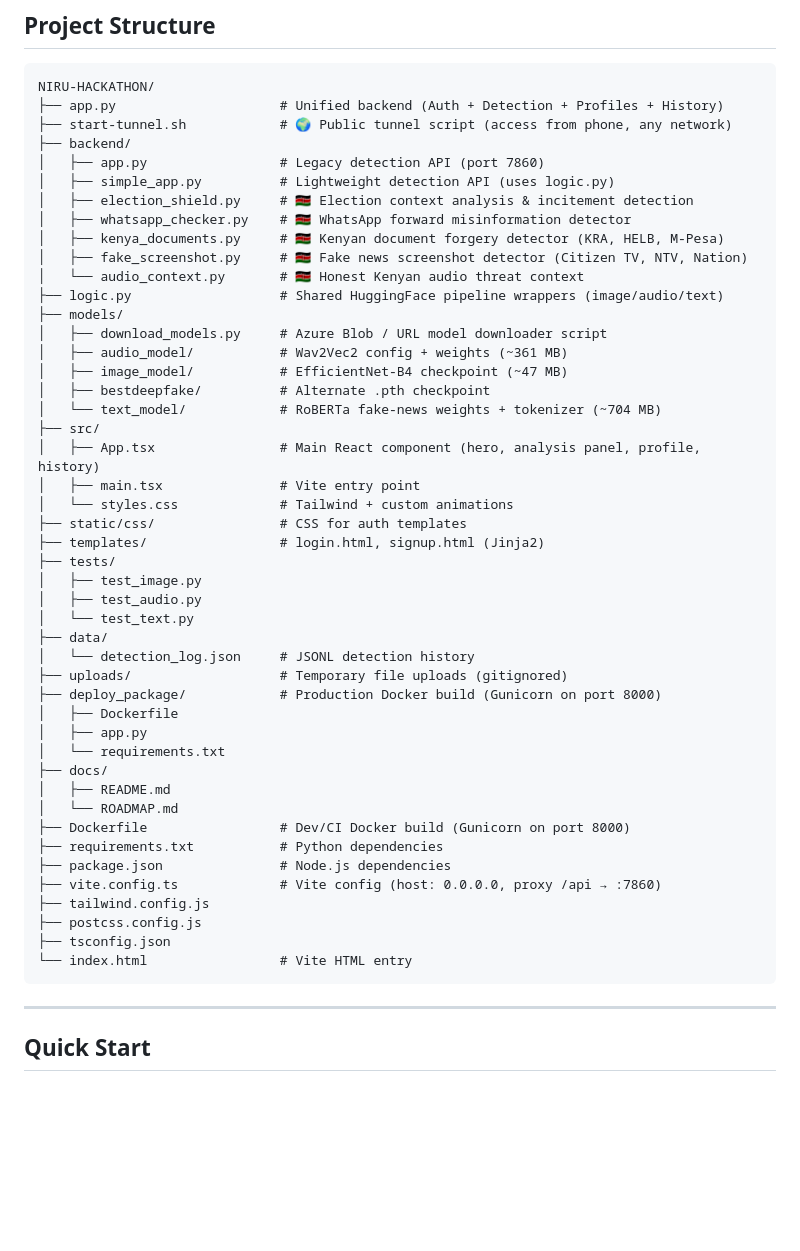
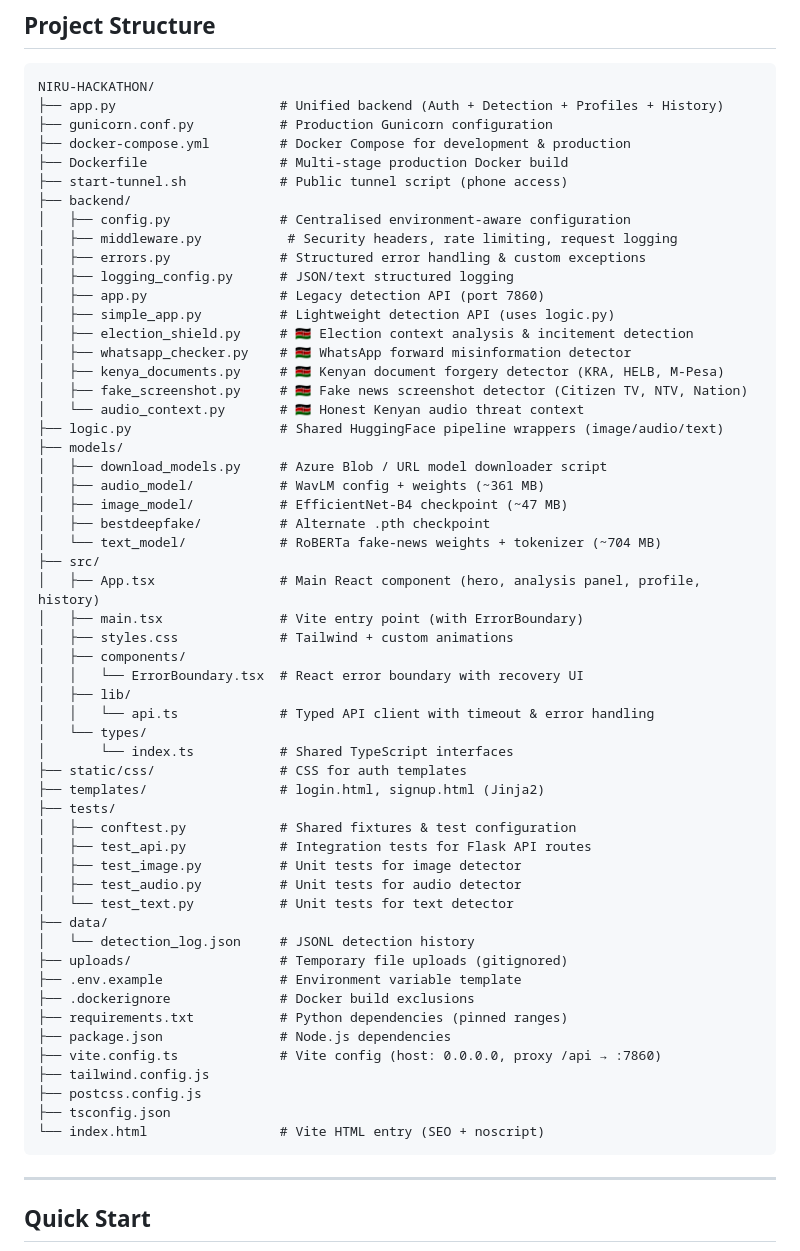
Before and after one commit to Vicmuratha/NIRU-HACKATHON, a Markdown page: README.md, the part around one of its changes. Rendered like a GitHub page; blank space fills up the shorter version.

````diff
--- a/README.md
+++ b/README.md
@@ -135,8 +135,15 @@ brew install ffmpeg
 ```
 NIRU-HACKATHON/
 ├── app.py                     # Unified backend (Auth + Detection + Profiles + History)
-├── start-tunnel.sh            # 🌍 Public tunnel script (access from phone, any network)
+├── gunicorn.conf.py           # Production Gunicorn configuration
+├── docker-compose.yml         # Docker Compose for development & production
+├── Dockerfile                 # Multi-stage production Docker build
+├── start-tunnel.sh            # Public tunnel script (phone access)
 ├── backend/
+│   ├── config.py              # Centralised environment-aware configuration
+│   ├── middleware.py           # Security headers, rate limiting, request logging
+│   ├── errors.py              # Structured error handling & custom exceptions
+│   ├── logging_config.py      # JSON/text structured logging
 │   ├── app.py                 # Legacy detection API (port 7860)
 │   ├── simple_app.py          # Lightweight detection API (uses logic.py)
 │   ├── election_shield.py     # 🇰🇪 Election context analysis & incitement detection
@@ -147,38 +154,40 @@ NIRU-HACKATHON/
 ├── logic.py                   # Shared HuggingFace pipeline wrappers (image/audio/text)
 ├── models/
 │   ├── download_models.py     # Azure Blob / URL model downloader script
-│   ├── audio_model/           # Wav2Vec2 config + weights (~361 MB)
+│   ├── audio_model/           # WavLM config + weights (~361 MB)
 │   ├── image_model/           # EfficientNet-B4 checkpoint (~47 MB)
 │   ├── bestdeepfake/          # Alternate .pth checkpoint
 │   └── text_model/            # RoBERTa fake-news weights + tokenizer (~704 MB)
 ├── src/
 │   ├── App.tsx                # Main React component (hero, analysis panel, profile, history)
-│   ├── main.tsx               # Vite entry point
-│   └── styles.css             # Tailwind + custom animations
+│   ├── main.tsx               # Vite entry point (with ErrorBoundary)
+│   ├── styles.css             # Tailwind + custom animations
+│   ├── components/
+│   │   └── ErrorBoundary.tsx  # React error boundary with recovery UI
+│   ├── lib/
+│   │   └── api.ts             # Typed API client with timeout & error handling
+│   └── types/
+│       └── index.ts           # Shared TypeScript interfaces
 ├── static/css/                # CSS for auth templates
 ├── templates/                 # login.html, signup.html (Jinja2)
 ├── tests/
-│   ├── test_image.py
-│   ├── test_audio.py
-│   └── test_text.py
+│   ├── conftest.py            # Shared fixtures & test configuration
+│   ├── test_api.py            # Integration tests for Flask API routes
+│   ├── test_image.py          # Unit tests for image detector
+│   ├── test_audio.py          # Unit tests for audio detector
+│   └── test_text.py           # Unit tests for text detector
 ├── data/
 │   └── detection_log.json     # JSONL detection history
 ├── uploads/                   # Temporary file uploads (gitignored)
-├── deploy_package/            # Production Docker build (Gunicorn on port 8000)
-│   ├── Dockerfile
-│   ├── app.py
-│   └── requirements.txt
-├── docs/
-│   ├── README.md
-│   └── ROADMAP.md
-├── Dockerfile                 # Dev/CI Docker build (Gunicorn on port 8000)
-├── requirements.txt           # Python dependencies
+├── .env.example               # Environment variable template
+├── .dockerignore              # Docker build exclusions
+├── requirements.txt           # Python dependencies (pinned ranges)
 ├── package.json               # Node.js dependencies
 ├── vite.config.ts             # Vite config (host: 0.0.0.0, proxy /api → :7860)
 ├── tailwind.config.js
 ├── postcss.config.js
 ├── tsconfig.json
-└── index.html                 # Vite HTML entry
+└── index.html                 # Vite HTML entry (SEO + noscript)
 ```
 
 ---
````
Also changed, not shown: other parts of README.md (+55 -17 lines).
